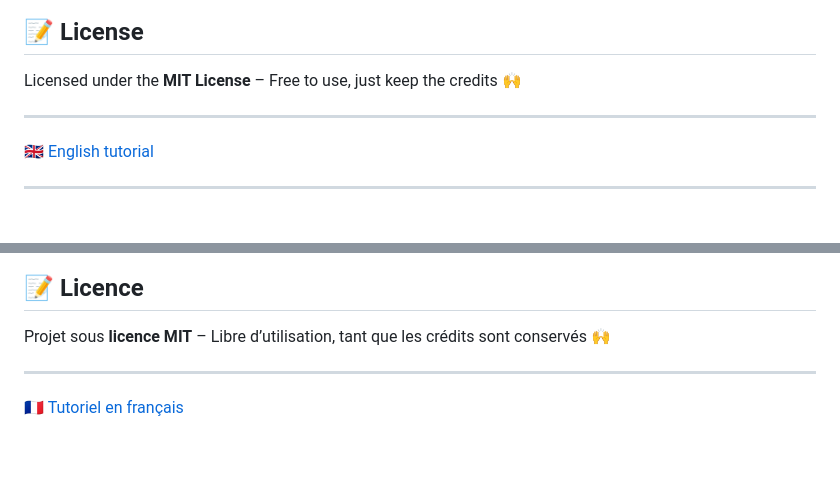
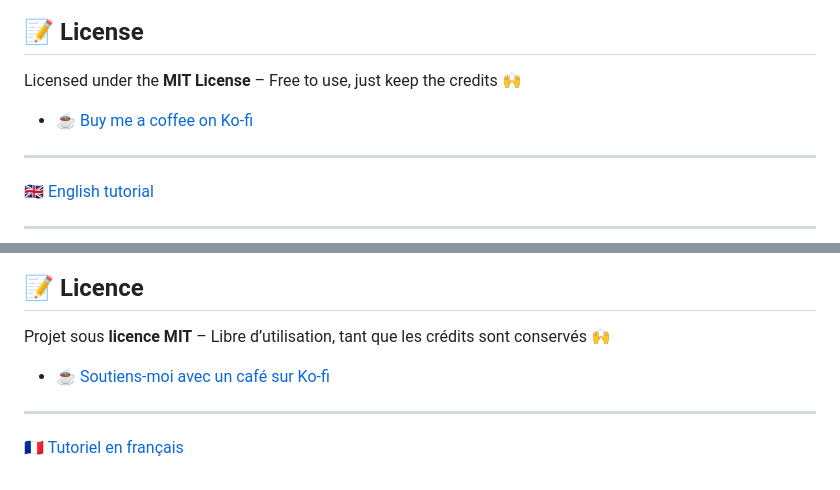
Before and after one commit to Marlon5775/BeamMP-web, a Markdown page: README.md, 2 parts joined by grey strips. GitHub-like rendering; blank space fills up the shorter version.

Commit message:
MAJ README.md

```diff
--- a/README.md
+++ b/README.md
@@ -43,7 +43,7 @@ Open to suggestions, improvements, and community feedback.
 ## 📝 License
 
 Licensed under the **MIT License** – Free to use, just keep the credits 🙌
-
+- ☕ [Buy me a coffee on Ko-fi](https://ko-fi.com/zyphro3D)
 ---
 
 🇬🇧 [English tutorial](./docs/INSTALL_EN.md)
@@ -94,7 +94,7 @@ Suggestions, retours, et contributions sont les bienvenus.
 ## 📝 Licence
 
 Projet sous **licence MIT** – Libre d’utilisation, tant que les crédits sont conservés 🙌
-
+- ☕ [Soutiens-moi avec un café sur Ko-fi](https://ko-fi.com/zyphro3D)
 ---
 
 🇫🇷 [Tutoriel en français](./docs/INSTALL_FR.md)
```
